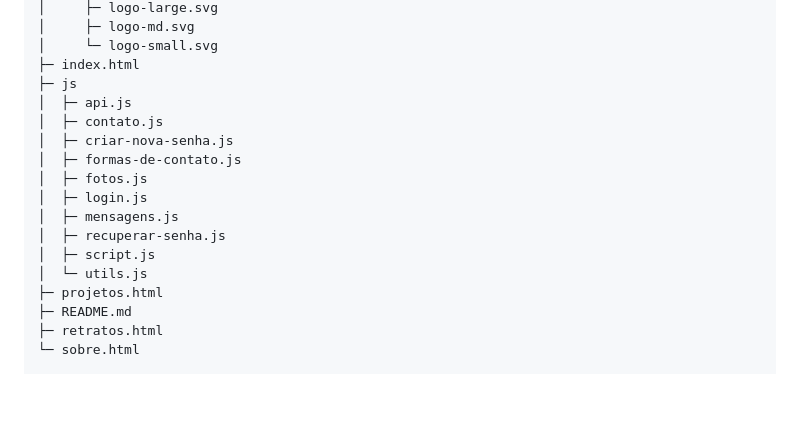
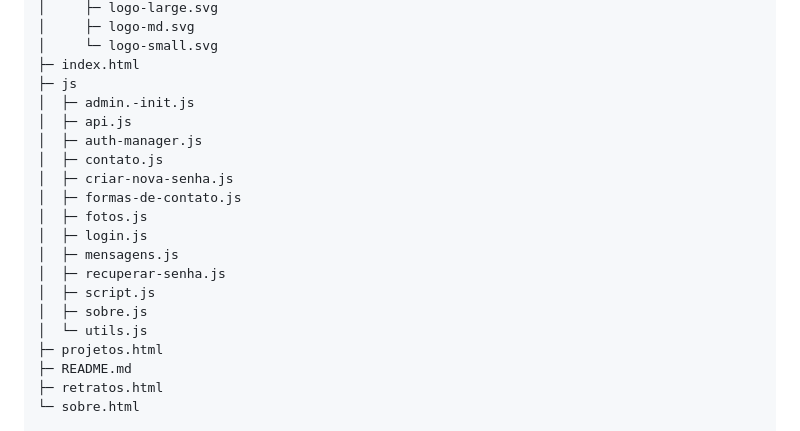
Before and after one commit to bruclares/portfolio-fotografo-frontend, a Markdown page: README.md, the part around the change. GitHub-like rendering; blank space fills up the shorter version.

Commit message:
feat: adiciona módulos de autenticação e administração
- Adiciona admin-init.js para inicialização da área administrativa
- Adiciona auth-manager.js para gerenciamento de autenticação
- Adiciona sobre.js para funcionalidades da página sobre
- Atualiza README.md com a nova estrutura de arquivos

```diff
--- a/README.md
+++ b/README.md
@@ -65,7 +65,9 @@ portfolio-fotografo-frontend
 │     └─ logo-small.svg
 ├─ index.html
 ├─ js
+│  ├─ admin.-init.js
 │  ├─ api.js
+│  ├─ auth-manager.js
 │  ├─ contato.js
 │  ├─ criar-nova-senha.js
 │  ├─ formas-de-contato.js
@@ -74,6 +76,7 @@ portfolio-fotografo-frontend
 │  ├─ mensagens.js
 │  ├─ recuperar-senha.js
 │  ├─ script.js
+│  ├─ sobre.js
 │  └─ utils.js
 ├─ projetos.html
 ├─ README.md
```
